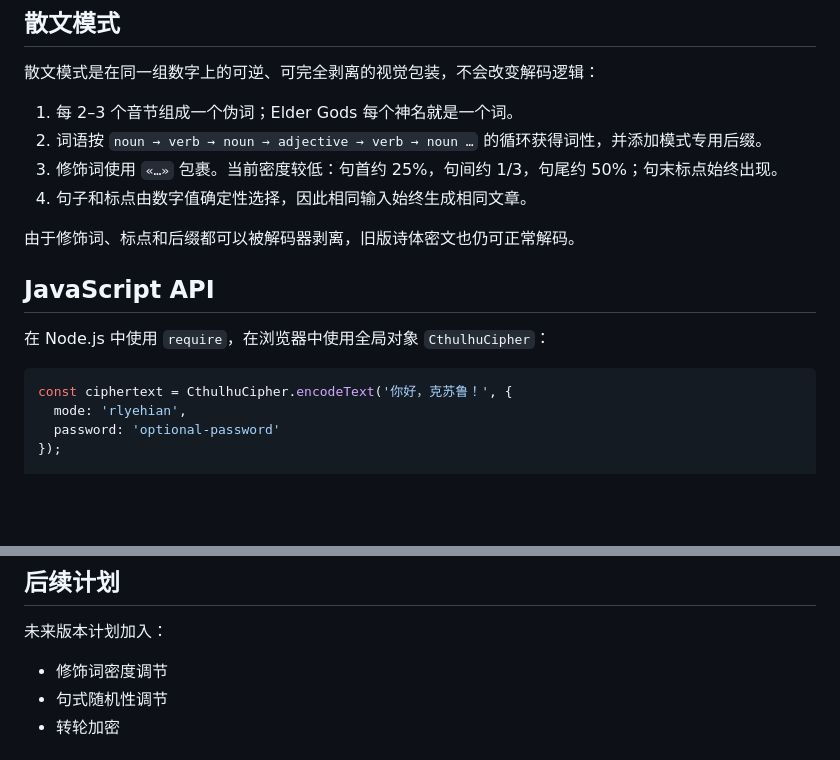
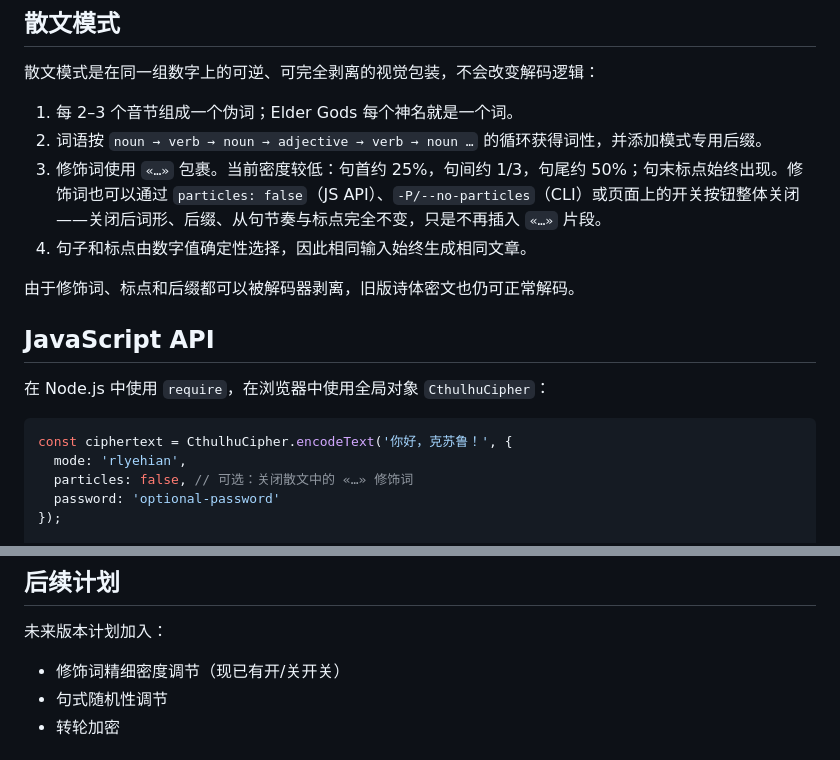
Before and after one commit to Ciel833/Carcosa, a Markdown page: README.zh-CN.md, 2 parts joined by grey strips. Drawn GitHub-style; blank space fills up the shorter version.

````diff
--- a/README.zh-CN.md
+++ b/README.zh-CN.md
@@ -53,7 +53,7 @@
 
 1. 每 2–3 个音节组成一个伪词；Elder Gods 每个神名就是一个词。
 2. 词语按 `noun → verb → noun → adjective → verb → noun …` 的循环获得词性，并添加模式专用后缀。
-3. 修饰词使用 `«…»` 包裹。当前密度较低：句首约 25%，句间约 1/3，句尾约 50%；句末标点始终出现。
+3. 修饰词使用 `«…»` 包裹。当前密度较低：句首约 25%，句间约 1/3，句尾约 50%；句末标点始终出现。修饰词也可以通过 `particles: false`（JS API）、`-P/--no-particles`（CLI）或页面上的开关按钮整体关闭——关闭后词形、后缀、从句节奏与标点完全不变，只是不再插入 `«…»` 片段。
 4. 句子和标点由数字值确定性选择，因此相同输入始终生成相同文章。
 
 由于修饰词、标点和后缀都可以被解码器剥离，旧版诗体密文也仍可正常解码。
@@ -65,6 +65,7 @@
 ```js
 const ciphertext = CthulhuCipher.encodeText('你好，克苏鲁！', {
   mode: 'rlyehian',
+  particles: false, // 可选：关闭散文中的 «…» 修饰词
   password: 'optional-password'
 });
 
@@ -101,7 +102,7 @@ npm test
 
 未来版本计划加入：
 
-- 修饰词密度调节
+- 修饰词精细密度调节（现已有开/关开关）
 - 句式随机性调节
 - 转轮加密
 
````
Also changed, not shown: README.md (+2 -2 lines).
